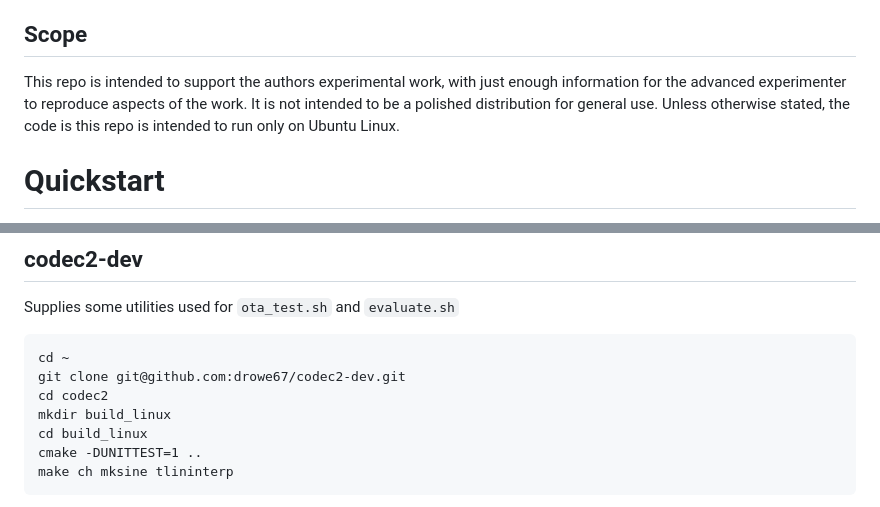
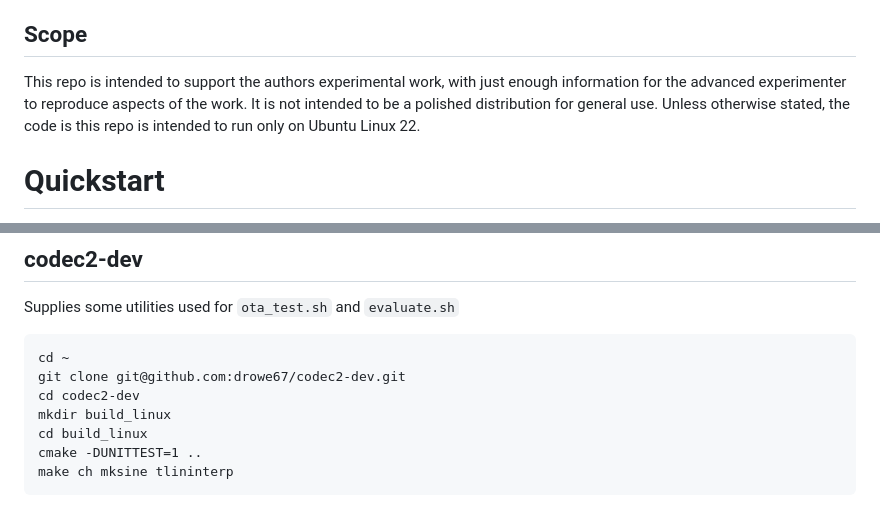
Before and after one commit to drowe67/radae, a Markdown page: README.md, 2 parts joined by grey strips. Rendered like a GitHub page.

Commit message:
clarifying Scope and use of codec2-dev

````diff
--- a/README.md
+++ b/README.md
@@ -4,7 +4,7 @@ A hybrid Machine Learning/DSP system for sending speech over HF radio channels.
 
 ## Scope
 
-This repo is intended to support the authors experimental work, with just enough information for the advanced experimenter to reproduce aspects of the work.  It is not intended to be a polished distribution for general use.  Unless otherwise stated, the code is this repo is intended to run only on Ubuntu Linux.
+This repo is intended to support the authors experimental work, with just enough information for the advanced experimenter to reproduce aspects of the work.  It is not intended to be a polished distribution for general use.  Unless otherwise stated, the code is this repo is intended to run only on Ubuntu Linux 22.
 
 # Quickstart
 
@@ -65,7 +65,7 @@ Supplies some utilities used for `ota_test.sh` and `evaluate.sh`
 ```
 cd ~
 git clone git@github.com:drowe67/codec2-dev.git
-cd codec2
+cd codec2-dev
 mkdir build_linux
 cd build_linux
 cmake -DUNITTEST=1 ..
````
